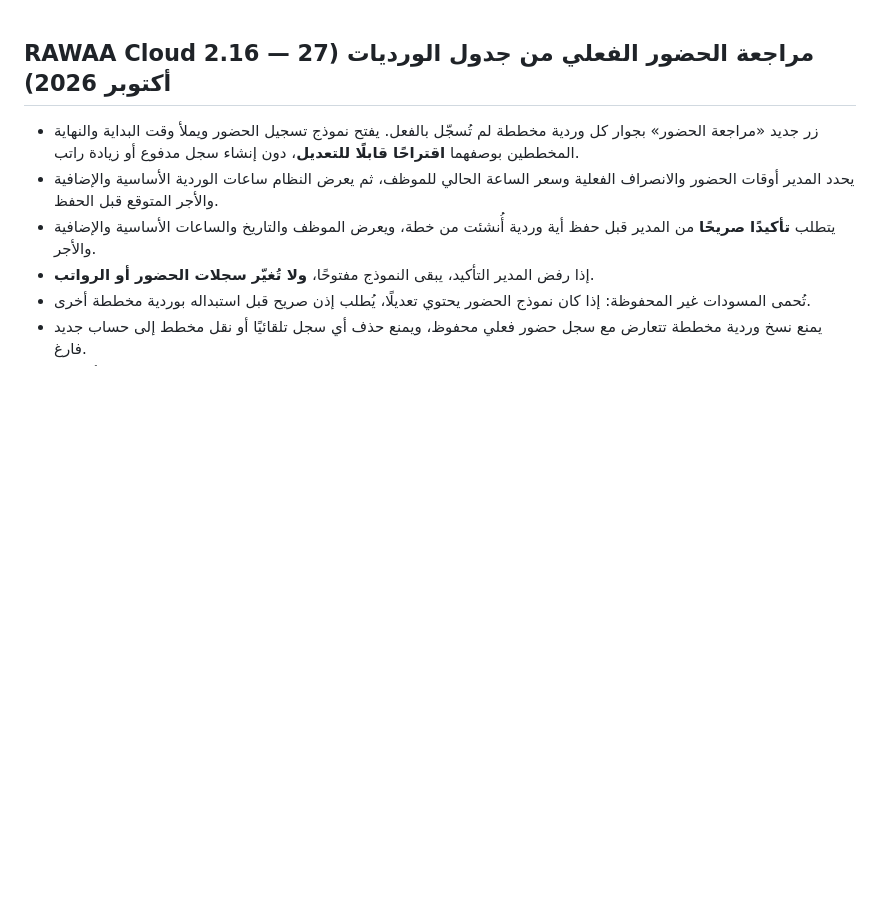
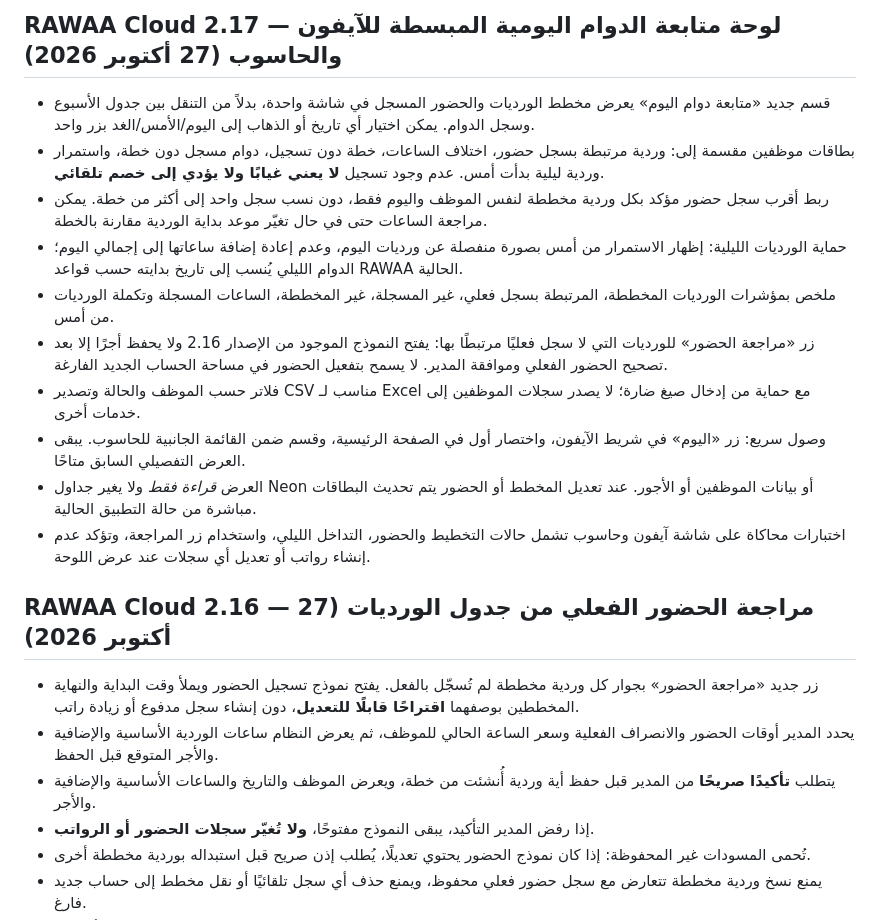
Before and after one commit to wagdewb-create/rawaa-staff-demo, a Markdown page: README.md, the part around the change. Rendered like a GitHub page; blank space fills up the shorter version.

Commit message:
RAWAA 2.17 daily operations board: navigation, planner live updates, secure assets and regression suite

```diff
--- a/README.md
+++ b/README.md
@@ -1,3 +1,16 @@
+## RAWAA Cloud 2.17 — لوحة متابعة الدوام اليومية المبسطة للآيفون والحاسوب (27 أكتوبر 2026)
+
+- قسم جديد «متابعة دوام اليوم» يعرض مخطط الورديات والحضور المسجل في شاشة واحدة، بدلاً من التنقل بين جدول الأسبوع وسجل الدوام. يمكن اختيار أي تاريخ أو الذهاب إلى اليوم/الأمس/الغد بزر واحد.
+- بطاقات موظفين مقسمة إلى: وردية مرتبطة بسجل حضور، اختلاف الساعات، خطة دون تسجيل، دوام مسجل دون خطة، واستمرار وردية ليلية بدأت أمس. عدم وجود تسجيل **لا يعني غيابًا ولا يؤدي إلى خصم تلقائي**.
+- ربط أقرب سجل حضور مؤكد بكل وردية مخططة لنفس الموظف واليوم فقط، دون نسب سجل واحد إلى أكثر من خطة. يمكن مراجعة الساعات حتى في حال تغيّر موعد بداية الوردية مقارنة بالخطة.
+- حماية الورديات الليلية: إظهار الاستمرار من أمس بصورة منفصلة عن ورديات اليوم، وعدم إعادة إضافة ساعاتها إلى إجمالي اليوم؛ الدوام الليلي يُنسب إلى تاريخ بدايته حسب قواعد RAWAA الحالية.
+- ملخص بمؤشرات الورديات المخططة، المرتبطة بسجل فعلي، غير المسجلة، غير المخططة، الساعات المسجلة وتكملة الورديات من أمس.
+- زر «مراجعة الحضور» للورديات التي لا سجل فعليًا مرتبطًا بها: يفتح النموذج الموجود من الإصدار 2.16 ولا يحفظ أجرًا إلا بعد تصحيح الحضور الفعلي وموافقة المدير. لا يسمح بتفعيل الحضور في مساحة الحساب الجديد الفارغة.
+- فلاتر حسب الموظف والحالة وتصدير CSV مناسب لـ Excel مع حماية من إدخال صيغ ضارة؛ لا يصدر سجلات الموظفين إلى خدمات أخرى.
+- وصول سريع: زر «اليوم» في شريط الآيفون، واختصار أول في الصفحة الرئيسية، وقسم ضمن القائمة الجانبية للحاسوب. يبقى العرض التفصيلي السابق متاحًا.
+- العرض *قراءة فقط* ولا يغير جداول Neon أو بيانات الموظفين أو الأجور. عند تعديل المخطط أو الحضور يتم تحديث البطاقات مباشرة من حالة التطبيق الحالية.
+- اختبارات محاكاة على شاشة آيفون وحاسوب تشمل حالات التخطيط والحضور، التداخل الليلي، واستخدام زر المراجعة، وتؤكد عدم إنشاء رواتب أو تعديل أي سجلات عند عرض اللوحة.
+
 ## RAWAA Cloud 2.16 — مراجعة الحضور الفعلي من جدول الورديات (27 أكتوبر 2026)
 
 - زر جديد «مراجعة الحضور» بجوار كل وردية مخططة لم تُسجّل بالفعل. يفتح نموذج تسجيل الحضور ويملأ وقت البداية والنهاية المخططين بوصفهما **اقتراحًا قابلًا للتعديل**، دون إنشاء سجل مدفوع أو زيادة راتب.
```
